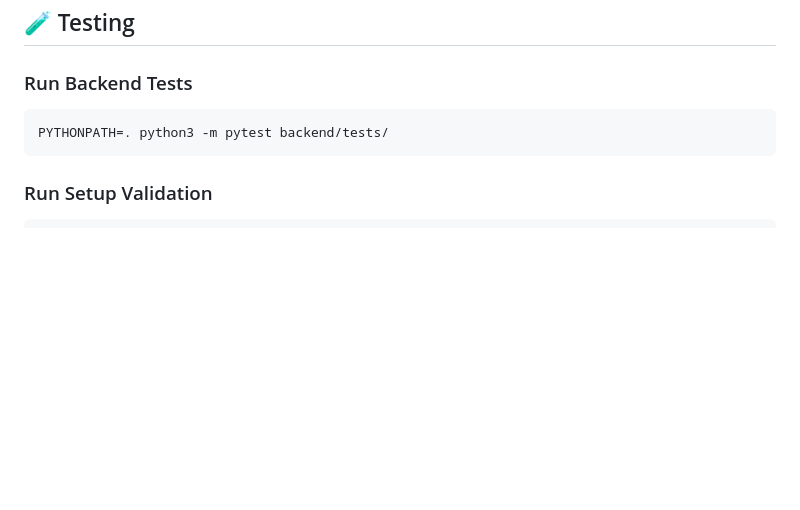
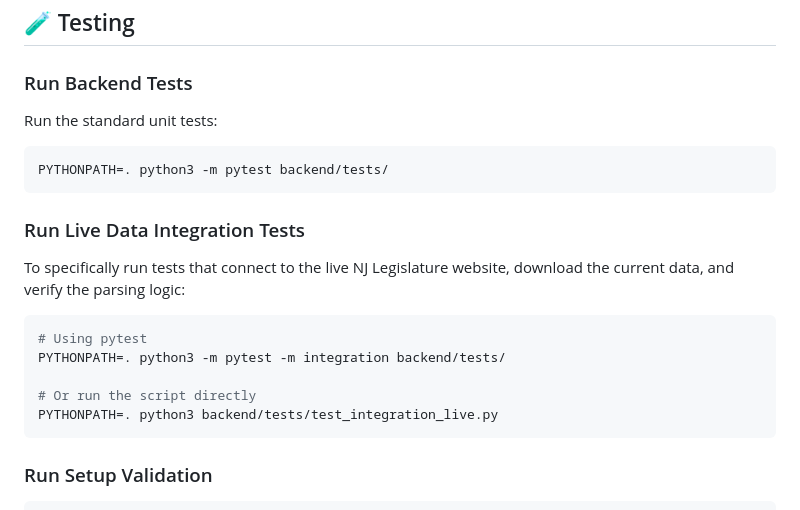
Before and after one commit to Redbaron13/TheLobby-App, a Markdown page: README.md, the part around the change. Drawn GitHub-style; blank space fills up the shorter version.

Commit message:
Document how to run live integration tests
Co-authored-by: Redbaron13 <98280733+Redbaron13@users.noreply.github.com>

````diff
--- a/README.md
+++ b/README.md
@@ -142,8 +142,19 @@ You can enable/disable features via environment variables:
 ## 🧪 Testing
 
 ### Run Backend Tests
+Run the standard unit tests:
 ```bash
 PYTHONPATH=. python3 -m pytest backend/tests/
+```
+
+### Run Live Data Integration Tests
+To specifically run tests that connect to the live NJ Legislature website, download the current data, and verify the parsing logic:
+```bash
+# Using pytest
+PYTHONPATH=. python3 -m pytest -m integration backend/tests/
+
+# Or run the script directly
+PYTHONPATH=. python3 backend/tests/test_integration_live.py
 ```
 
 ### Run Setup Validation
````
